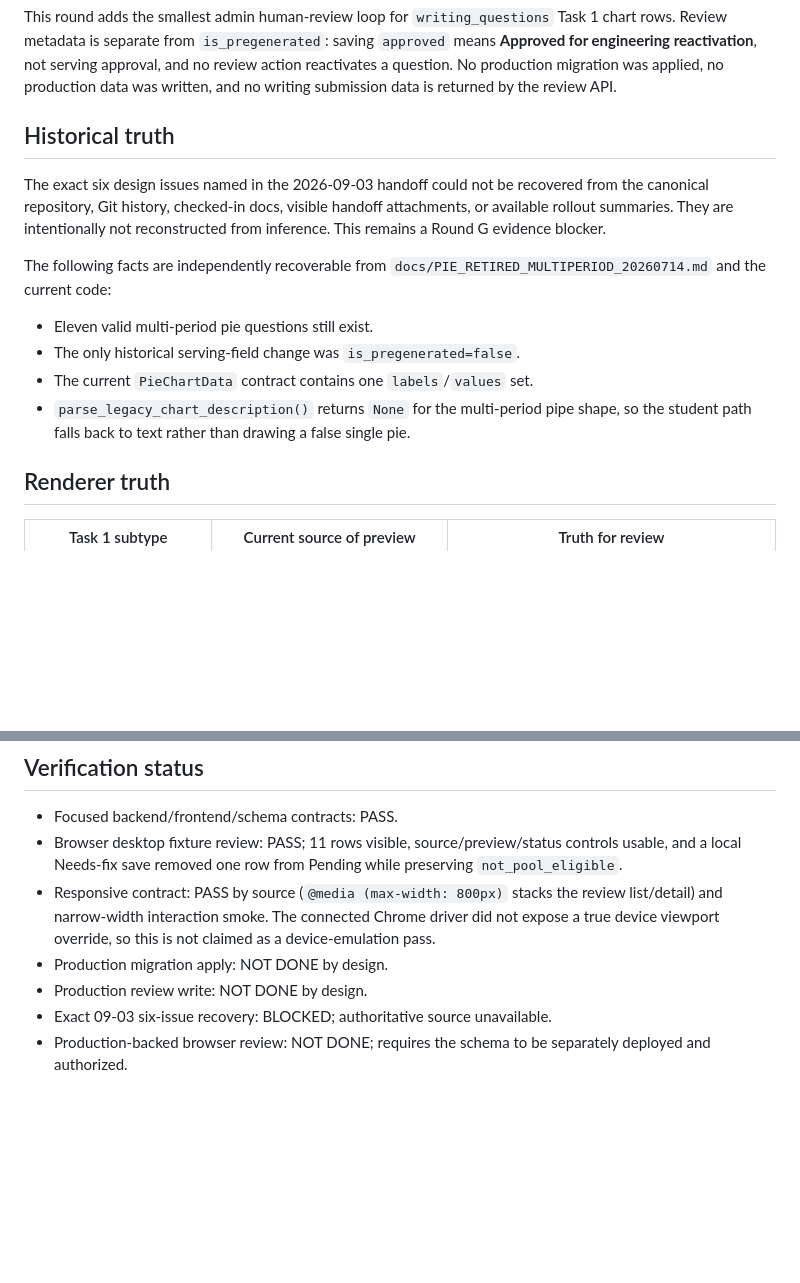
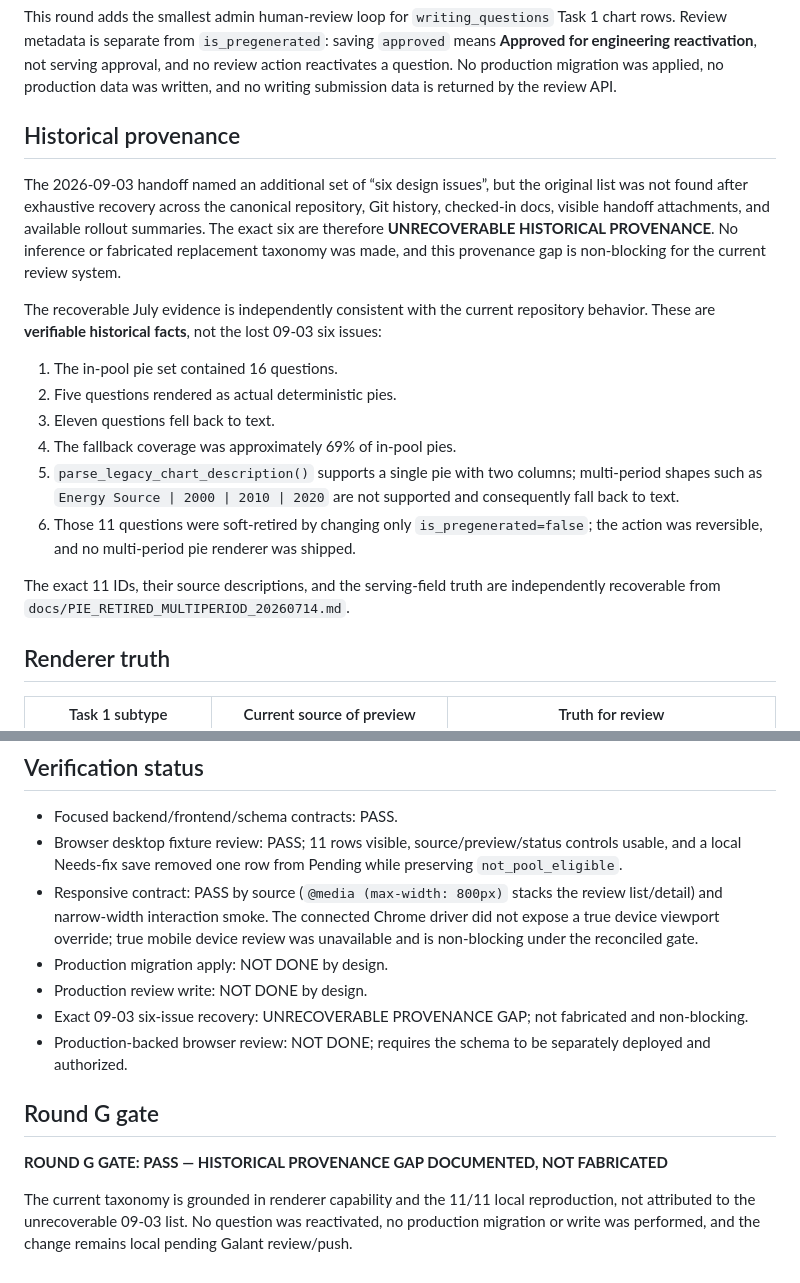
Before and after one commit to Galant1209/blabby, a Markdown page: docs/TASK1_CHART_HUMAN_REVIEW_2026-09-04.md, 2 parts joined by grey strips. Drawn GitHub-style; blank space fills up the shorter version.

Commit message:
docs: reconcile Task 1 review provenance

```diff
--- a/docs/TASK1_CHART_HUMAN_REVIEW_2026-09-04.md
+++ b/docs/TASK1_CHART_HUMAN_REVIEW_2026-09-04.md
@@ -9,22 +9,32 @@ and no review action reactivates a question. No production migration was
 applied, no production data was written, and no writing submission data is
 returned by the review API.
 
-## Historical truth
+## Historical provenance
 
-The exact six design issues named in the 2026-09-03 handoff could not be
-recovered from the canonical repository, Git history, checked-in docs, visible
-handoff attachments, or available rollout summaries. They are intentionally
-not reconstructed from inference. This remains a Round G evidence blocker.
+The 2026-09-03 handoff named an additional set of “six design issues”, but the
+original list was not found after exhaustive recovery across the canonical
+repository, Git history, checked-in docs, visible handoff attachments, and
+available rollout summaries. The exact six are therefore **UNRECOVERABLE
+HISTORICAL PROVENANCE**. No inference or fabricated replacement taxonomy was
+made, and this provenance gap is non-blocking for the current review system.
 
-The following facts are independently recoverable from
-`docs/PIE_RETIRED_MULTIPERIOD_20260714.md` and the current code:
+The recoverable July evidence is independently consistent with the current
+repository behavior. These are **verifiable historical facts**, not the lost
+09-03 six issues:
 
-- Eleven valid multi-period pie questions still exist.
-- The only historical serving-field change was `is_pregenerated=false`.
-- The current `PieChartData` contract contains one `labels`/`values` set.
-- `parse_legacy_chart_description()` returns `None` for the multi-period pipe
-  shape, so the student path falls back to text rather than drawing a false
-  single pie.
+1. The in-pool pie set contained 16 questions.
+2. Five questions rendered as actual deterministic pies.
+3. Eleven questions fell back to text.
+4. The fallback coverage was approximately 69% of in-pool pies.
+5. `parse_legacy_chart_description()` supports a single pie with two columns;
+   multi-period shapes such as `Energy Source | 2000 | 2010 | 2020` are not
+   supported and consequently fall back to text.
+6. Those 11 questions were soft-retired by changing only
+   `is_pregenerated=false`; the action was reversible, and no multi-period pie
+   renderer was shipped.
+
+The exact 11 IDs, their source descriptions, and the serving-field truth are
+independently recoverable from `docs/PIE_RETIRED_MULTIPERIOD_20260714.md`.
 
 ## Renderer truth
 
@@ -87,10 +97,20 @@ are outside the update contract.
   preserving `not_pool_eligible`.
 - Responsive contract: PASS by source (`@media (max-width: 800px)` stacks the
   review list/detail) and narrow-width interaction smoke. The connected Chrome
-  driver did not expose a true device viewport override, so this is not claimed
-  as a device-emulation pass.
+  driver did not expose a true device viewport override; true mobile device
+  review was unavailable and is non-blocking under the reconciled gate.
 - Production migration apply: NOT DONE by design.
 - Production review write: NOT DONE by design.
-- Exact 09-03 six-issue recovery: BLOCKED; authoritative source unavailable.
+- Exact 09-03 six-issue recovery: UNRECOVERABLE PROVENANCE GAP; not fabricated
+  and non-blocking.
 - Production-backed browser review: NOT DONE; requires the schema to be
   separately deployed and authorized.
+
+## Round G gate
+
+**ROUND G GATE: PASS — HISTORICAL PROVENANCE GAP DOCUMENTED, NOT FABRICATED**
+
+The current taxonomy is grounded in renderer capability and the 11/11 local
+reproduction, not attributed to the unrecoverable 09-03 list. No question was
+reactivated, no production migration or write was performed, and the change
+remains local pending Galant review/push.
```
Also changed, not shown: CLAUDE.md (+4 -4 lines).
